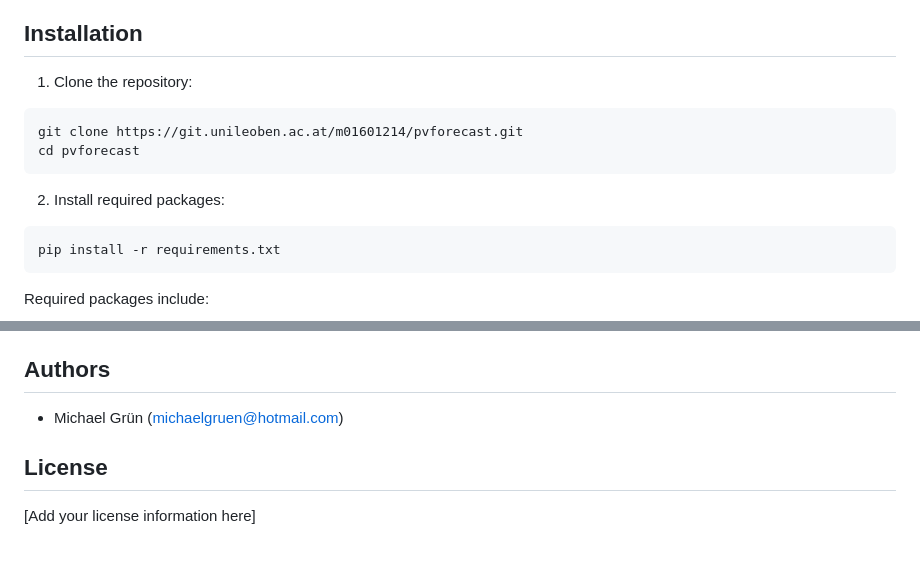
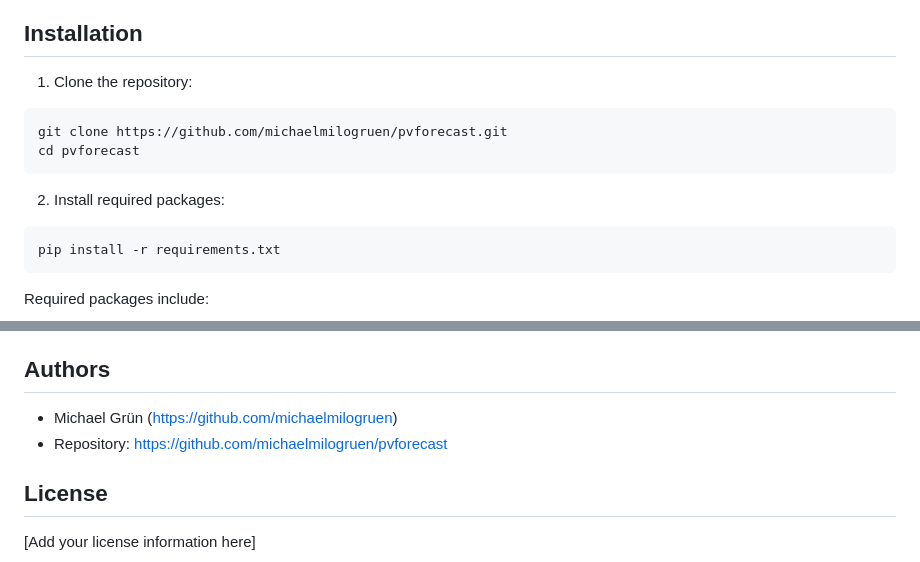
Before and after one commit to michaelmilogruen/pvforecast, a Markdown page: README.md, 2 parts joined by grey strips. Rendered like a GitHub page.

````diff
--- a/README.md
+++ b/README.md
@@ -49,14 +49,12 @@ The project consists of three main components that work in sequence:
 ## Installation
 
 1. Clone the repository:
-
 ```bash
-git clone https://git.unileoben.ac.at/m01601214/pvforecast.git
+git clone https://github.com/michaelmilogruen/pvforecast.git
 cd pvforecast
 ```
 
 2. Install required packages:
-
 ```bash
 pip install -r requirements.txt
 ```
@@ -140,7 +138,8 @@ The system generates several output files:
 
 ## Authors
 
-- Michael Grün (michaelgruen@hotmail.com)
+- Michael Grün (https://github.com/michaelmilogruen)
+- Repository: https://github.com/michaelmilogruen/pvforecast
 
 ## License
 
````
